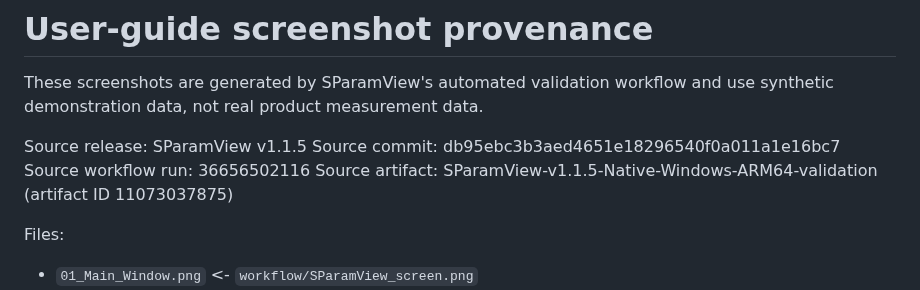
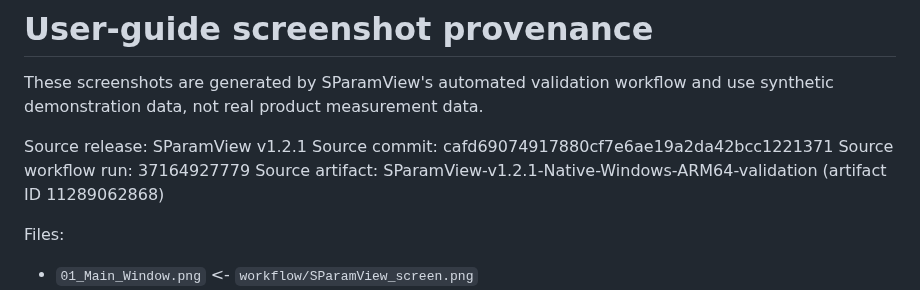
Before and after one commit to july-rust/SParamView-Public, a Markdown page: docs/images/README.md, the part around the change. Rendered like a GitHub page.

```diff
--- a/docs/images/README.md
+++ b/docs/images/README.md
@@ -2,10 +2,10 @@
 
 These screenshots are generated by SParamView's automated validation workflow and use synthetic demonstration data, not real product measurement data.
 
-Source release: SParamView v1.1.5
-Source commit: db95ebc3b3aed4651e18296540f0a011a1e16bc7
-Source workflow run: 36656502116
-Source artifact: SParamView-v1.1.5-Native-Windows-ARM64-validation (artifact ID 11073037875)
+Source release: SParamView v1.2.1
+Source commit: cafd69074917880cf7e6ae19a2da42bcc1221371
+Source workflow run: 37164927779
+Source artifact: SParamView-v1.2.1-Native-Windows-ARM64-validation (artifact ID 11289062868)
 
 Files:
 - `01_Main_Window.png` <- `workflow/SParamView_screen.png`
```
Also changed, not shown: docs/USER_GUIDE_EN.md (+4 -4 lines), docs/USER_GUIDE_KO.md (+4 -4 lines), docs/images/01_Main_Window.png, 2 other files.
